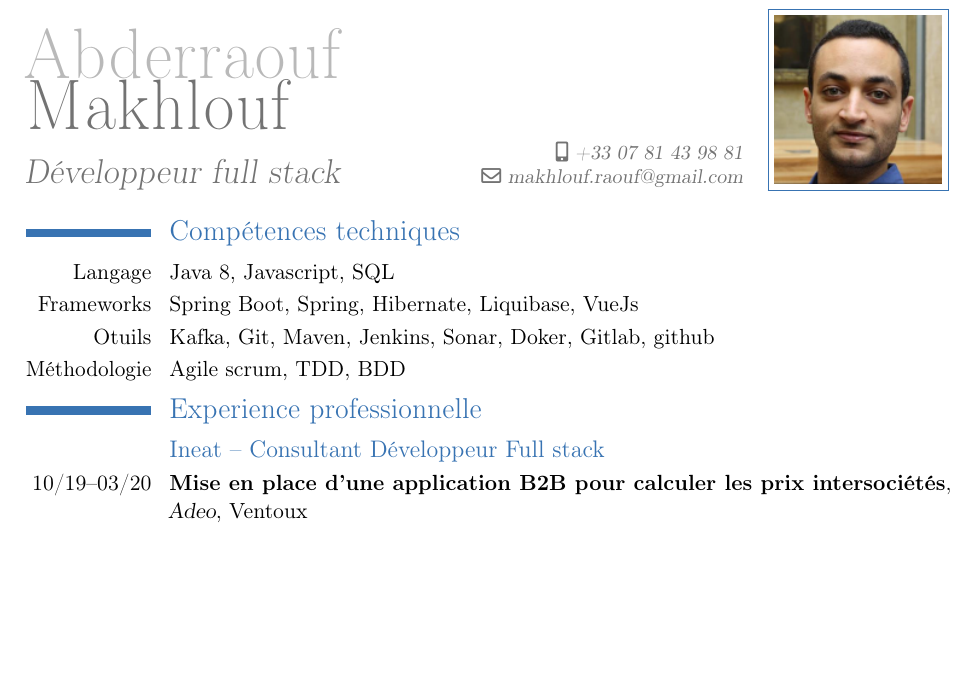
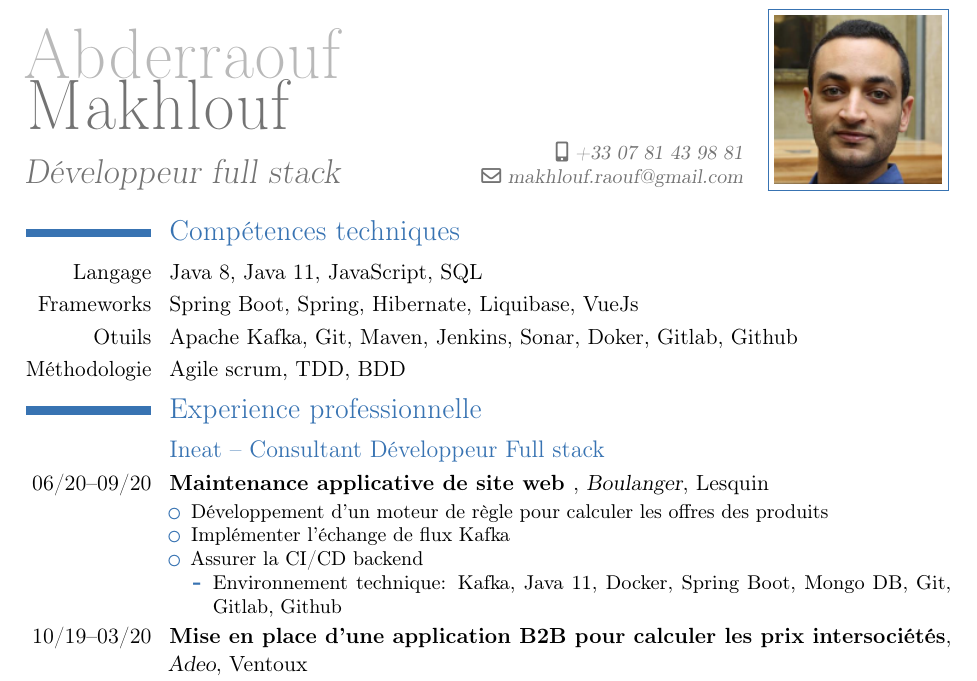
Before and after one commit to Raouf25/Modern_CV, a LaTeX CV (main.tex): part of page 1 of 3, cut so that both start at the same text, the shorter picture padded with empty space. Compiled offline with pdfLaTeX.

Commit message:
le 01_09_2020

```diff
--- a/main.tex
+++ b/main.tex
@@ -62,9 +62,9 @@
 
 
 \section{Compétences techniques}
-\cvitem{Langage}{Java 8, Javascript, SQL}
+\cvitem{Langage}{Java 8, Java 11, JavaScript, SQL}
 \cvitem{Frameworks}{Spring Boot, Spring, Hibernate, Liquibase, VueJs}
-\cvitem{Otuils}{Kafka, Git, Maven, Jenkins, Sonar, Doker, Gitlab, github }
+\cvitem{Otuils}{Apache Kafka, Git, Maven, Jenkins, Sonar, Doker, Gitlab, Github }
 \cvitem{Méthodologie}{Agile scrum, TDD, BDD}
 
 
@@ -74,6 +74,26 @@
 \section{Experience professionnelle}
 
 \subsection{Ineat -- Consultant Développeur Full stack}
+
+
+
+\cventry{06/20--09/20}{Maintenance applicative de site web }{Boulanger}{Lesquin}{}{
+\begin{itemize}%
+\item Développement d'un moteur de règle pour calculer les offres des produits
+\item Implémenter l'échange de flux Kafka
+\item Assurer la CI/CD backend
+\begin{itemize}%
+  %\item Dockerizer le process de deploiment
+  %\item	Sécuriser l'application avec OAuth2
+  %\item	Implémenter frontend
+\end{itemize}
+ \begin{itemize}%
+  \item Environnement technique: Kafka, Java 11, Docker, Spring Boot, Mongo DB, Git, Gitlab, Github
+  \end{itemize}
+\end{itemize}}
+
+
+
 
 
 
```
Also changed, not shown: main.tex (2 more changed lines).
